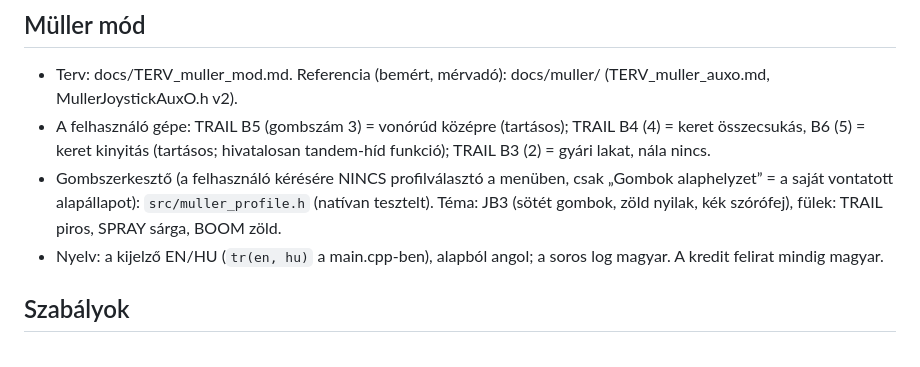
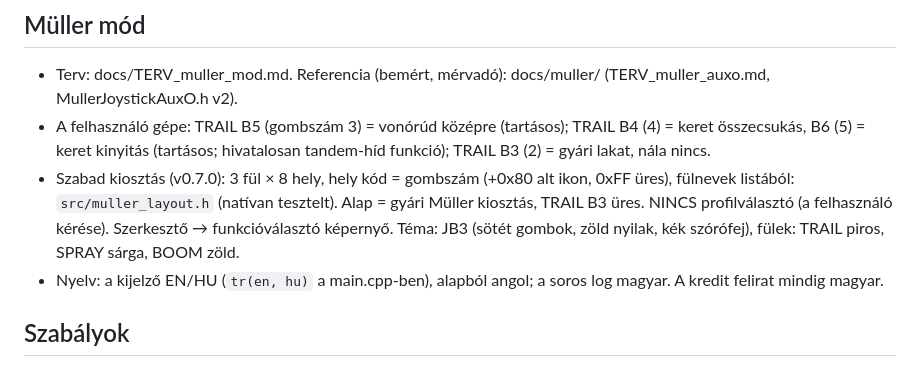
Before and after one commit to davidbalogh92/Aix-N_Isobus_-Touch_Joystick, a Markdown page: CLAUDE.md, the part around the change. GitHub-like rendering.

```diff
--- a/CLAUDE.md
+++ b/CLAUDE.md
@@ -29,7 +29,7 @@
 ## Müller mód
 - Terv: docs/TERV_muller_mod.md. Referencia (bemért, mérvadó): docs/muller/ (TERV_muller_auxo.md, MullerJoystickAuxO.h v2).
 - A felhasználó gépe: TRAIL B5 (gombszám 3) = vonórúd középre (tartásos); TRAIL B4 (4) = keret összecsukás, B6 (5) = keret kinyitás (tartásos; hivatalosan tandem-híd funkció); TRAIL B3 (2) = gyári lakat, nála nincs.
-- Gombszerkesztő (a felhasználó kérésére NINCS profilválasztó a menüben, csak „Gombok alaphelyzet” = a saját vontatott alapállapot): `src/muller_profile.h` (natívan tesztelt). Téma: JB3 (sötét gombok, zöld nyilak, kék szórófej), fülek: TRAIL piros, SPRAY sárga, BOOM zöld.
+- Szabad kiosztás (v0.7.0): 3 fül × 8 hely, hely kód = gombszám (+0x80 alt ikon, 0xFF üres), fülnevek listából: `src/muller_layout.h` (natívan tesztelt). Alap = gyári Müller kiosztás, TRAIL B3 üres. NINCS profilválasztó (a felhasználó kérése). Szerkesztő → funkcióválasztó képernyő. Téma: JB3 (sötét gombok, zöld nyilak, kék szórófej), fülek: TRAIL piros, SPRAY sárga, BOOM zöld.
 - Nyelv: a kijelző EN/HU (`tr(en, hu)` a main.cpp-ben), alapból angol; a soros log magyar. A kredit felirat mindig magyar.
 
 ## Szabályok
```
Also changed, not shown: README.md (+4 -4 lines), docs/TERV_muller_mod.md (+5 -1 lines), docs/muller_elonezet.png, 10 other files.
